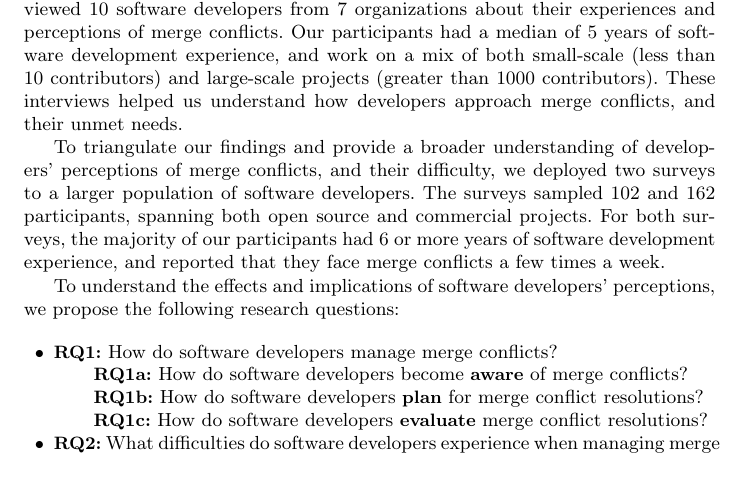
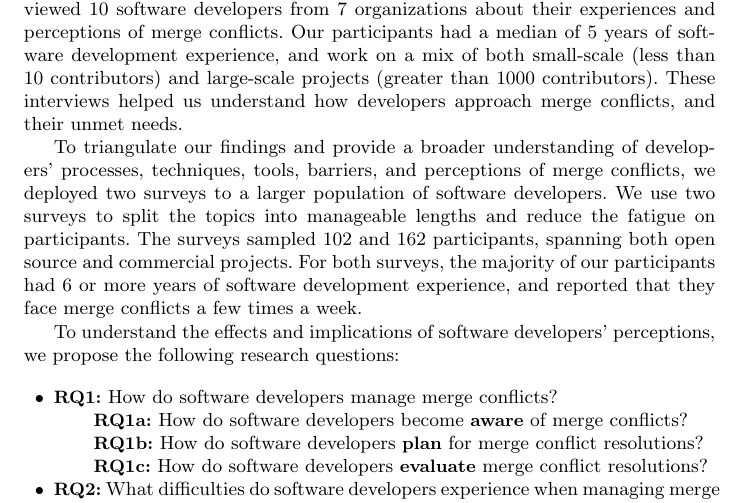
Before and after one commit to EPICLab/EMSE19-MergeConflicts, a LaTeX paper (main.tex, which reads Introduction.tex): part of page 2 of 42, cut so that both start at the same text, the shorter picture padded with empty space. Compiled offline with pdfLaTeX.

Commit message:
Added explanation for having two surveys

```diff
--- a/Introduction.tex
+++ b/Introduction.tex
@@ -29,10 +29,10 @@ We interviewed 10 software developers from 7 organizations about their experienc
 Our participants had a median of 5 years of software development experience, and work on a mix of both small-scale (less than 10 contributors) and large-scale projects (greater than 1000 contributors).
 These interviews helped us understand how developers approach merge conflicts, and their unmet needs.
 
-To triangulate our findings and provide a broader understanding of developers' perceptions of merge conflicts, and their difficulty, we deployed two surveys to a larger population of software developers.
+To triangulate our findings and provide a broader understanding of developers' processes, techniques, tools, barriers, and perceptions of merge conflicts, we deployed two surveys to a larger population of software developers.
+We use two surveys to split the topics into manageable lengths and reduce the fatigue on participants.
 The surveys sampled 102 and 162 participants, spanning both open source and commercial projects.
 For both surveys, the majority of our participants had 6 or more years of software development experience, and reported that they face merge conflicts a few times a week.
-%TODO why do we need 2 surveys?
 
 To understand the effects and implications of software developers' perceptions, we propose the following research questions:
 
```
